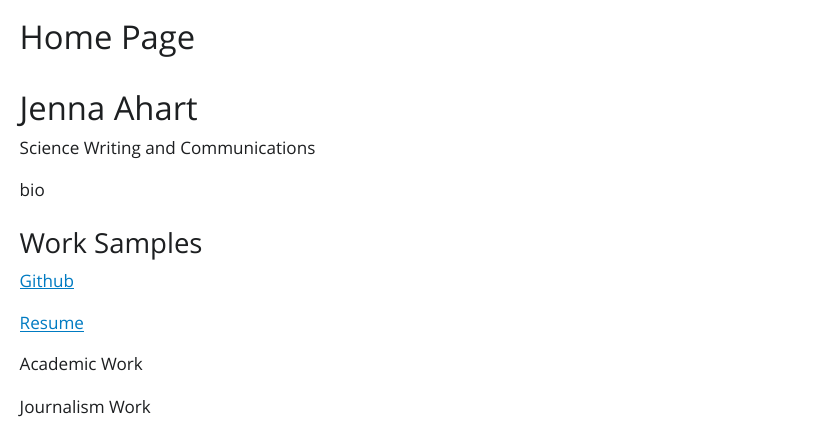
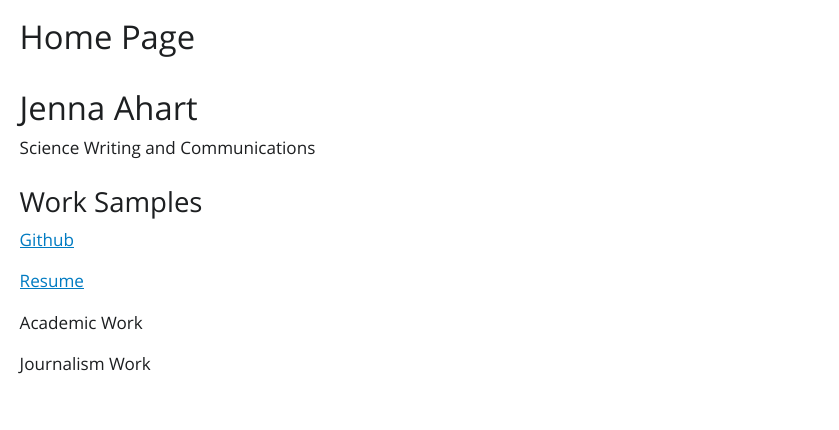
Before and after one commit to jennaahart/ahartwebsite, a Quarto document (Index.qmd): the page in a window 1100 px wide, from its top. The pictures show the output file Index.html that the author committed with the source, opened offline; Quarto's library style sheets are replaced by a plain one without menus.

Commit message:
committing links

```diff
--- a/Index.qmd
+++ b/Index.qmd
@@ -7,8 +7,6 @@ editor: visual
 # Jenna Ahart
 
 Science Writing and Communications
-
-bio
 
 ### Work Samples
 
```
Also changed, not shown: Index.html.
